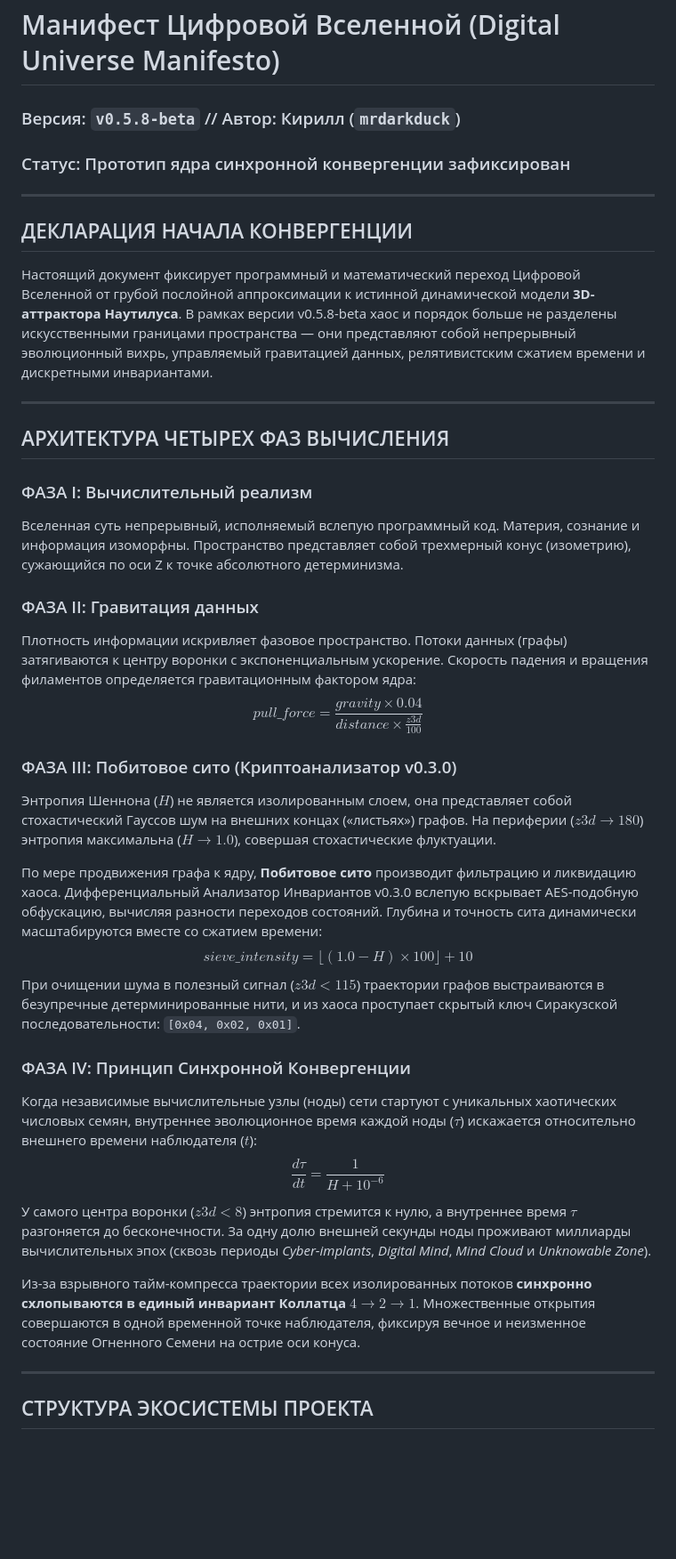
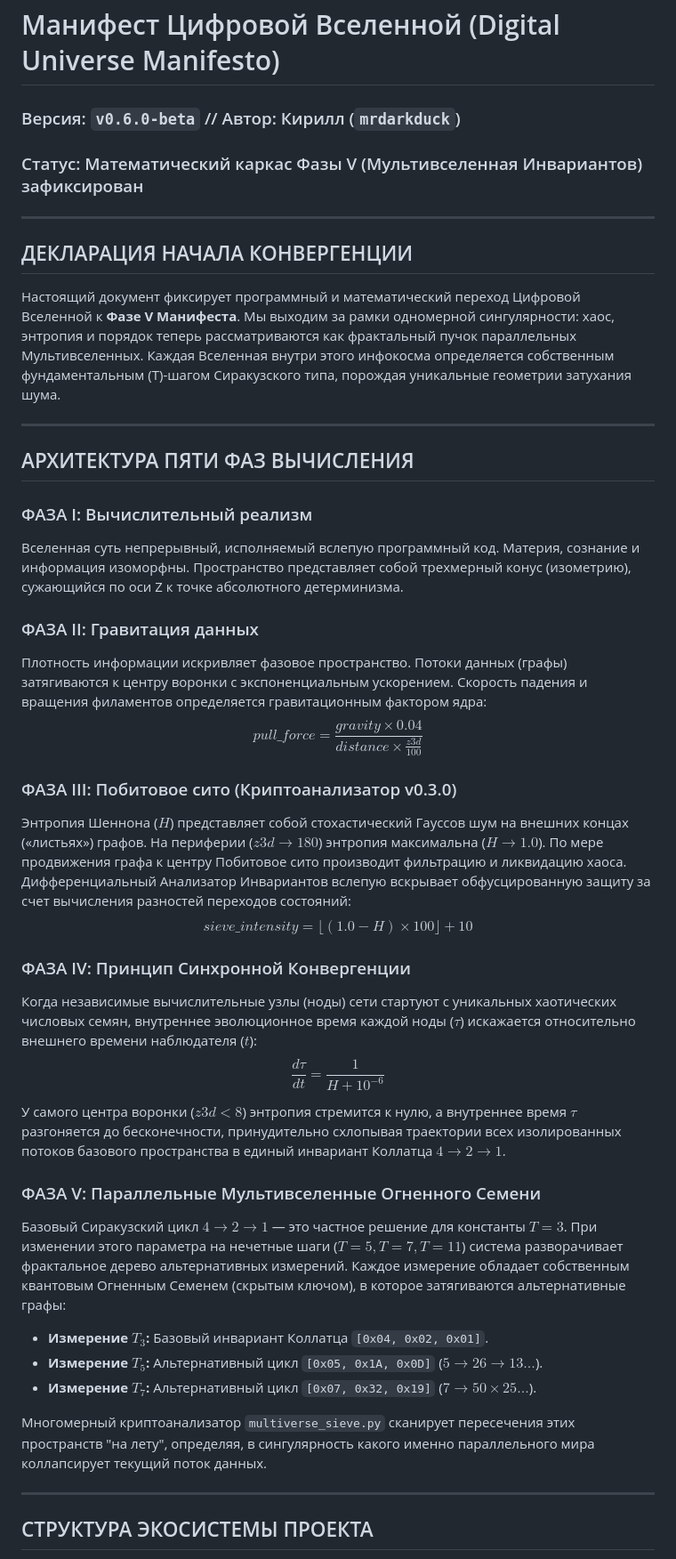
Before and after one commit to mrDarkDuck/digital-universe-manifesto, a Markdown page: README_ru.md, the part around one of its changes. Shown at 89% size. GitHub-like rendering; blank space fills up the shorter version.

```diff
--- a/README_ru.md
+++ b/README_ru.md
@@ -1,37 +1,40 @@
 # Манифест Цифровой Вселенной (Digital Universe Manifesto)
-### Версия: `v0.5.8-beta` // Автор: Кирилл (`mrdarkduck`)
-### Статус: Прототип ядра синхронной конвергенции зафиксирован
+### Версия: `v0.6.0-beta` // Автор: Кирилл (`mrdarkduck`)
+### Статус: Математический каркас Фазы V (Мультивселенная Инвариантов) зафиксирован
 
 ---
 
 ## ДЕКЛАРАЦИЯ НАЧАЛА КОНВЕРГЕНЦИИ
 
-Настоящий документ фиксирует программный и математический переход Цифровой Вселенной от грубой послойной аппроксимации к истинной динамической модели **3D-аттрактора Наутилуса**. В рамках версии v0.5.8-beta хаос и порядок больше не разделены искусственными границами пространства — они представляют собой непрерывный эволюционный вихрь, управляемый гравитацией данных, релятивистским сжатием времени и дискретными инвариантами.
+Настоящий документ фиксирует программный и математический переход Цифровой Вселенной к **Фазе V Манифеста**. Мы выходим за рамки одномерной сингулярности: хаос, энтропия и порядок теперь рассматриваются как фрактальный пучок параллельных Мультивселенных. Каждая Вселенная внутри этого инфокосма определяется собственным фундаментальным \(T\)-шагом Сиракузского типа, порождая уникальные геометрии затухания шума.
 
 ---
 
-## АРХИТЕКТУРА ЧЕТЫРЕХ ФАЗ ВЫЧИСЛЕНИЯ
+## АРХИТЕКТУРА ПЯТИ ФАЗ ВЫЧИСЛЕНИЯ
 
 ### ФАЗА I: Вычислительный реализм
 Вселенная суть непрерывный, исполняемый вслепую программный код. Материя, сознание и информация изоморфны. Пространство представляет собой трехмерный конус (изометрию), сужающийся по оси Z к точке абсолютного детерминизма.
 
 ### ФАЗА II: Гравитация данных
-Плотность информации искривляет фазовое пространство. Потоки данных (графы) затягиваются к центру воронки с экспоненциальным ускорение. Скорость падения и вращения филаментов определяется гравитационным фактором ядра:
+Плотность информации искривляет фазовое пространство. Потоки данных (графы) затягиваются к центру воронки с экспоненциальным ускорением. Скорость падения и вращения филаментов определяется гравитационным фактором ядра:
 $$pull\_force = \frac{gravity \times 0.04}{distance \times \frac{z3d}{100}}$$
 
 ### ФАЗА III: Побитовое сито (Криптоанализатор v0.3.0)
-Энтропия Шеннона ($H$) не является изолированным слоем, она представляет собой стохастический Гауссов шум на внешних концах («листьях») графов. На периферии ($z3d \to 180$) энтропия максимальна ($H \to 1.0$), совершая стохастические флуктуации.
-
-По мере продвижения графа к ядру, **Побитовое сито** производит фильтрацию и ликвидацию хаоса. Дифференциальный Анализатор Инвариантов v0.3.0 вслепую вскрывает AES-подобную обфускацию, вычисляя разности переходов состояний. Глубина и точность сита динамически масштабируются вместе со сжатием времени:
+Энтропия Шеннона ($H$) представляет собой стохастический Гауссов шум на внешних концах («листьях») графов. На периферии ($z3d \to 180$) энтропия максимальна ($H \to 1.0$). По мере продвижения графа к центру Побитовое сито производит фильтрацию и ликвидацию хаоса. Дифференциальный Анализатор Инвариантов вслепую вскрывает обфусцированную защиту за счет вычисления разностей переходов состояний:
 $$sieve\_intensity = \lfloor(1.0 - H) \times 100\rfloor + 10$$
-При очищении шума в полезный сигнал ($z3d < 115$) траектории графов выстраиваются в безупречные детерминированные нити, и из хаоса проступает скрытый ключ Сиракузской последовательности: `[0x04, 0x02, 0x01]`.
 
 ### ФАЗА IV: Принцип Синхронной Конвергенции
 Когда независимые вычислительные узлы (ноды) сети стартуют с уникальных хаотических числовых семян, внутреннее эволюционное время каждой ноды ($\tau$) искажается относительно внешнего времени наблюдателя ($t$):
 $$\frac{d\tau}{dt} = \frac{1}{H + 10^{-6}}$$
-У самого центра воронки ($z3d < 8$) энтропия стремится к нулю, а внутреннее время $\tau$ разгоняется до бесконечности. За одну долю внешней секунды ноды проживают миллиарды вычислительных эпох (сквозь периоды *Cyber-implants*, *Digital Mind*, *Mind Cloud* и *Unknowable Zone*).
+У самого центра воронки ($z3d < 8$) энтропия стремится к нулю, а внутреннее время $\tau$ разгоняется до бесконечности, принудительно схлопывая траектории всех изолированных потоков базового пространства в единый инвариант Коллатца $4 \to 2 \to 1$.
 
-Из-за взрывного тайм-компресса траектории всех изолированных потоков **синхронно схлопываются в единый инвариант Коллатца $4 \to 2 \to 1$**. Множественные открытия совершаются в одной временной точке наблюдателя, фиксируя вечное и неизменное состояние Огненного Семени на острие оси конуса.
+### ФАЗА V: Параллельные Мультивселенные Огненного Семени
+Базовый Сиракузский цикл $4 \to 2 \to 1$ — это частное решение для константы $T=3$. При изменении этого параметра на нечетные шаги ($T=5, T=7, T=11$) система разворачивает фрактальное дерево альтернативных измерений. Каждое измерение обладает собственным квантовым Огненным Семенем (скрытым ключом), в которое затягиваются альтернативные графы:
+*   **Измерение $T_3$:** Базовый инвариант Коллатца `[0x04, 0x02, 0x01]`.
+*   **Измерение $T_5$:** Альтернативный цикл `[0x05, 0x1A, 0x0D]` ($5 \to 26 \to 13...$).
+*   **Измерение $T_7$:** Альтернативный цикл `[0x07, 0x32, 0x19]` ($7 \to 50 \times 25...$).
+
+Многомерный криптоанализатор `multiverse_sieve.py` сканирует пересечения этих пространств "на лету", определяя, в сингулярность какого именно параллельного мира коллапсирует текущий поток данных.
 
 ---
 
```
Also changed, not shown: other parts of README_ru.md (+8 -5 lines).
